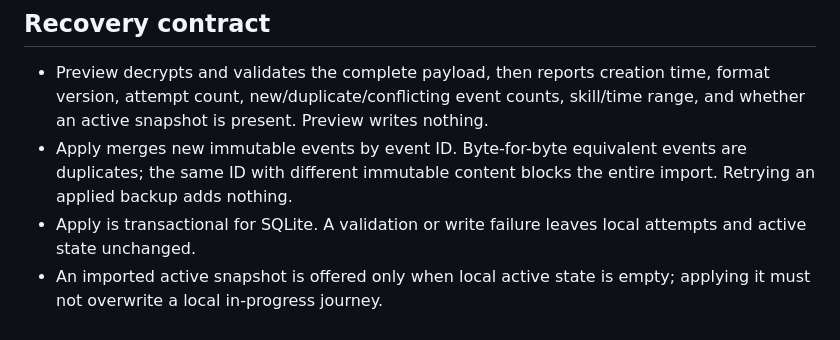
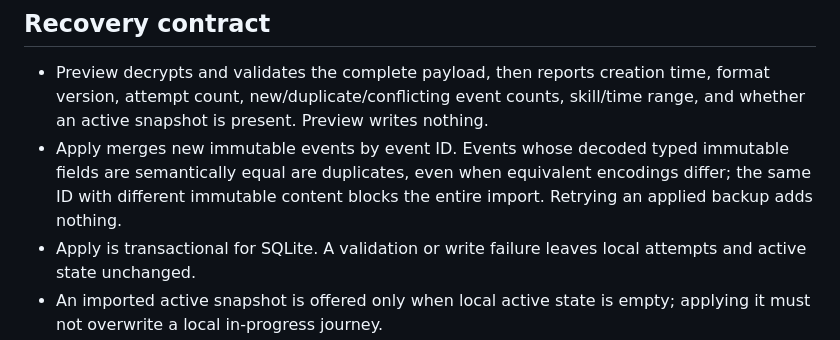
Before and after one commit to kswaroop1/ReMath, a Markdown page: docs/slices/portable-backup-recovery.md, the part around the change. Drawn GitHub-style.

Commit message:
docs: reconcile recovery close-out review

```diff
--- a/docs/slices/portable-backup-recovery.md
+++ b/docs/slices/portable-backup-recovery.md
@@ -29,9 +29,10 @@ through an idempotent merge.
   time, format version, attempt count, new/duplicate/conflicting event counts,
   skill/time range, and whether an active snapshot is present. Preview writes
   nothing.
-- Apply merges new immutable events by event ID. Byte-for-byte equivalent events
-  are duplicates; the same ID with different immutable content blocks the entire
-  import. Retrying an applied backup adds nothing.
+- Apply merges new immutable events by event ID. Events whose decoded typed
+  immutable fields are semantically equal are duplicates, even when equivalent
+  encodings differ; the same ID with different immutable content blocks the
+  entire import. Retrying an applied backup adds nothing.
 - Apply is transactional for SQLite. A validation or write failure leaves local
   attempts and active state unchanged.
 - An imported active snapshot is offered only when local active state is empty;
```
Also changed, not shown: 1 other file.
